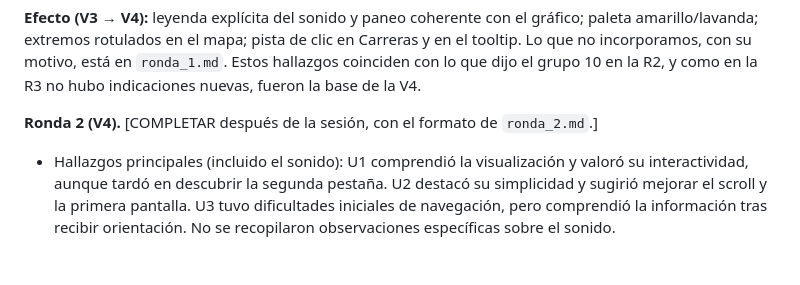
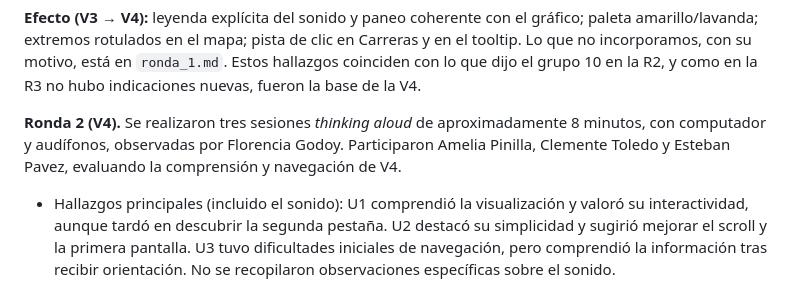
Before and after one commit to OrianaCrescio/proyecto_visualizacion, a Markdown page: docs/entrega.md, the part around the change. GitHub-like rendering; blank space fills up the shorter version.

Commit message:
Completar ronda 2

```diff
--- a/docs/entrega.md
+++ b/docs/entrega.md
@@ -275,7 +275,8 @@ amarillo/lavanda; extremos rotulados en el mapa; pista de clic en Carreras y en
 incorporamos, con su motivo, está en `ronda_1.md`. Estos hallazgos coinciden con lo que dijo el grupo
 10 en la R2, y como en la R3 no hubo indicaciones nuevas, fueron la base de la V4.
 
-**Ronda 2 (V4).** [COMPLETAR después de la sesión, con el formato de `ronda_2.md`.]
+**Ronda 2 (V4).** Se realizaron tres sesiones *thinking aloud* de aproximadamente 8 minutos, con computador y audífonos, observadas por Florencia Godoy. Participaron Amelia Pinilla, Clemente Toledo y Esteban Pavez, evaluando la comprensión y navegación de V4.
+
 - Hallazgos principales (incluido el sonido): U1 comprendió la visualización y valoró su interactividad, aunque tardó en descubrir la segunda pestaña. U2 destacó su simplicidad y sugirió mejorar el scroll y la primera pantalla. U3 tuvo dificultades iniciales de navegación, pero comprendió la información tras recibir orientación. No se recopilaron observaciones específicas sobre el sonido.
 - Efecto en el proceso: Las observaciones de V4 se integraron parcialmente, buscando mejorar la navegación, la visibilidad de las pestañas y la claridad del contenido mediante ajustes acordes al tiempo y las posibilidades del proyecto.
 
```
